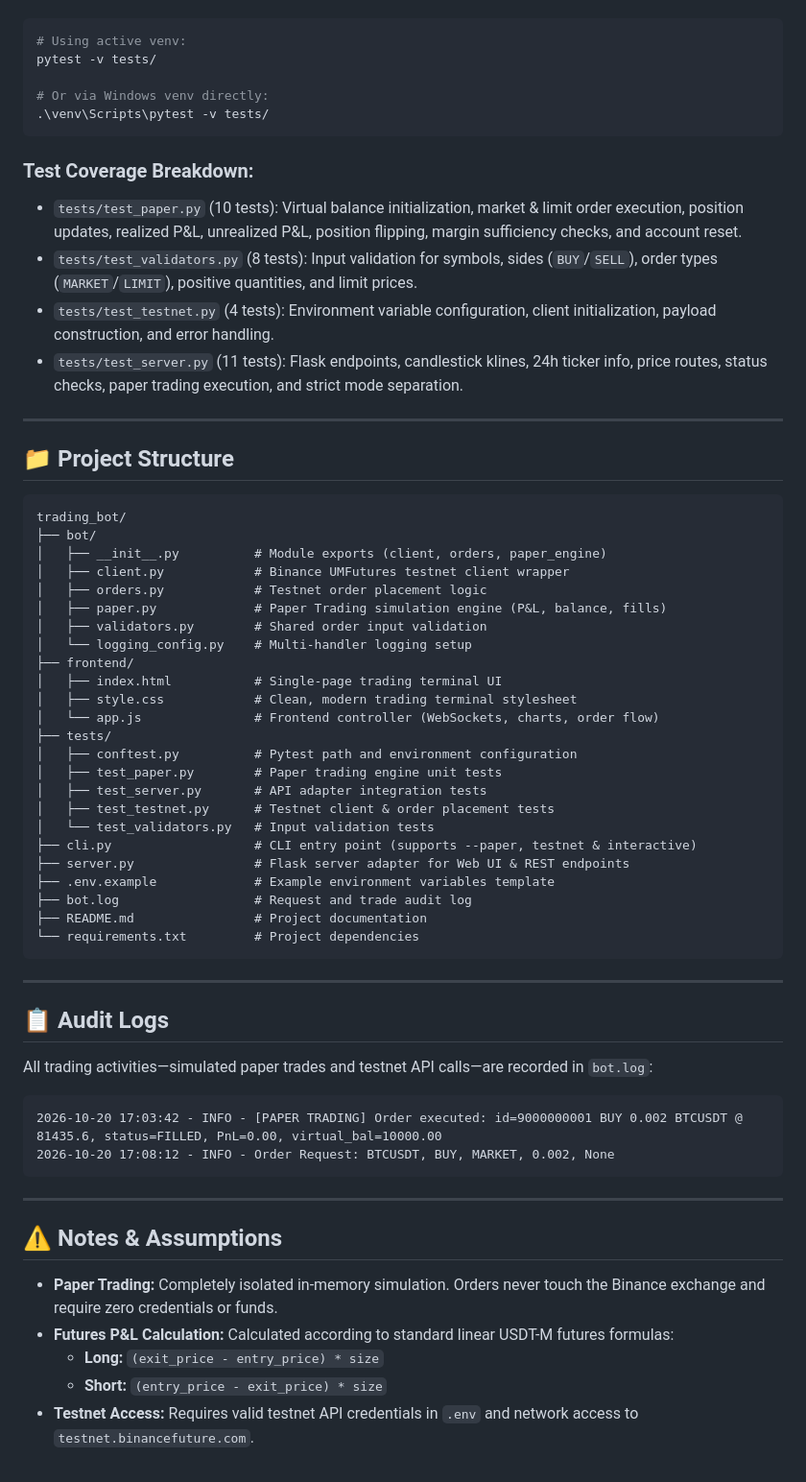
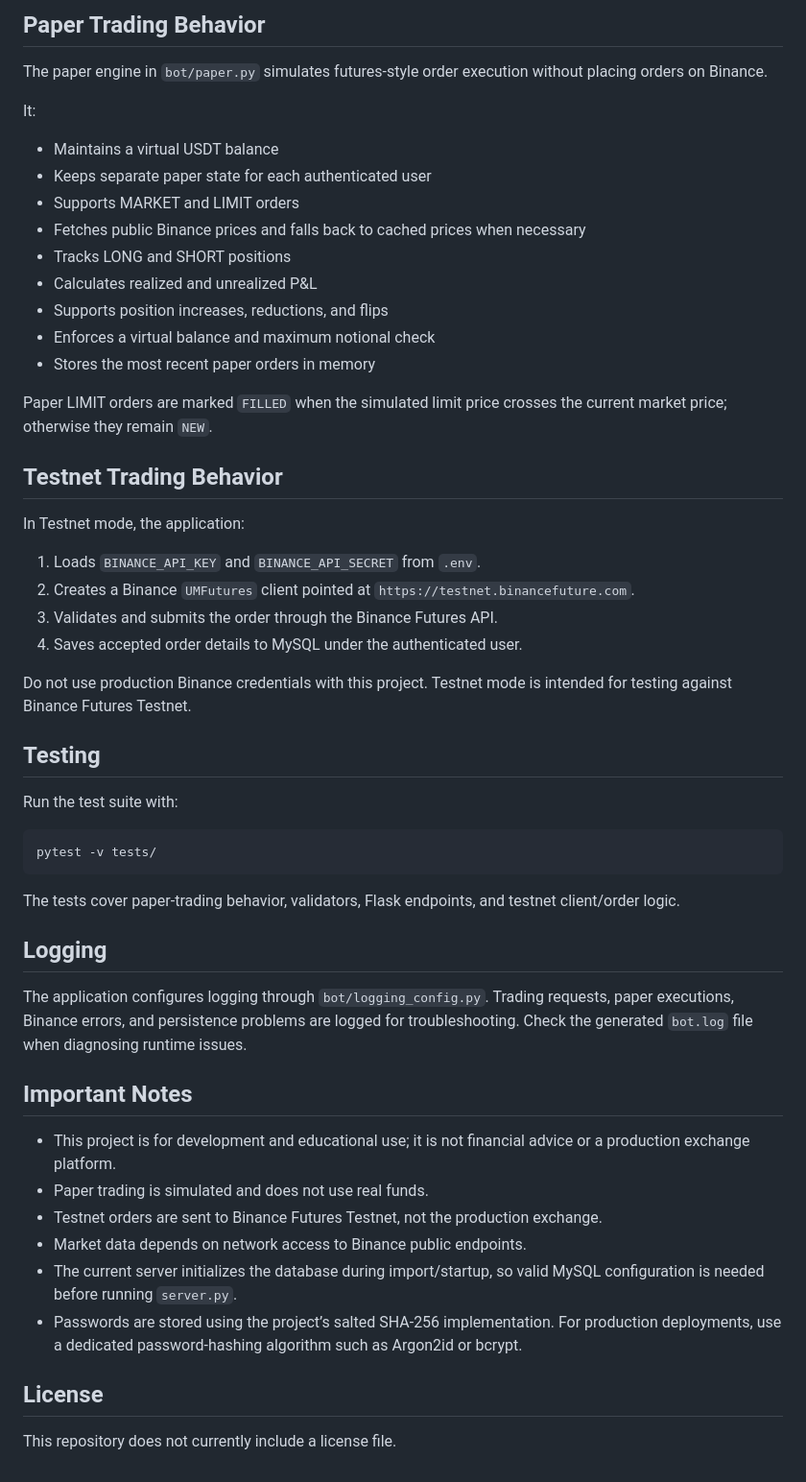
Before and after one commit to nanditha-sagar/trading_bot, a Markdown page: README.md, the part around one of its changes. Shown at 96% size. GitHub-like rendering.

````diff
--- a/README.md
+++ b/README.md
@@ -162,66 +243,55 @@ A test suite of 33 unit and integration tests is included:
+## Paper Trading Behavior
+
+The paper engine in `bot/paper.py` simulates futures-style order execution without placing orders on Binance.
+
+It:
+
+- Maintains a virtual USDT balance
+- Keeps separate paper state for each authenticated user
+- Supports MARKET and LIMIT orders
+- Fetches public Binance prices and falls back to cached prices when necessary
+- Tracks LONG and SHORT positions
+- Calculates realized and unrealized P&L
+- Supports position increases, reductions, and flips
+- Enforces a virtual balance and maximum notional check
+- Stores the most recent paper orders in memory
+
+Paper LIMIT orders are marked `FILLED` when the simulated limit price crosses the current market price; otherwise they remain `NEW`.
+
+## Testnet Trading Behavior
+
+In Testnet mode, the application:
+
+1. Loads `BINANCE_API_KEY` and `BINANCE_API_SECRET` from `.env`.
+2. Creates a Binance `UMFutures` client pointed at `https://testnet.binancefuture.com`.
+3. Validates and submits the order through the Binance Futures API.
+4. Saves accepted order details to MySQL under the authenticated user.
+
+Do not use production Binance credentials with this project. Testnet mode is intended for testing against Binance Futures Testnet.
+
+## Testing
+
+Run the test suite with:
 
 ```bash
-# Using active venv:
 pytest -v tests/
-
-# Or via Windows venv directly:
-.\venv\Scripts\pytest -v tests/
 ```
 
-### Test Coverage Breakdown:
-- `tests/test_paper.py` (10 tests): Virtual balance initialization, market & limit order execution, position updates, realized P&L, unrealized P&L, position flipping, margin sufficiency checks, and account reset.
-- `tests/test_validators.py` (8 tests): Input validation for symbols, sides (`BUY`/`SELL`), order types (`MARKET`/`LIMIT`), positive quantities, and limit prices.
-- `tests/test_testnet.py` (4 tests): Environment variable configuration, client initialization, payload construction, and error handling.
-- `tests/test_server.py` (11 tests): Flask endpoints, candlestick klines, 24h ticker info, price routes, status checks, paper trading execution, and strict mode separation.
+The tests cover paper-trading behavior, validators, Flask endpoints, and testnet client/order logic.
 
----
+## Logging
 
-## 📁 Project Structure
+The application configures logging through `bot/logging_config.py`. Trading requests, paper executions, Binance errors, and persistence problems are logged for troubleshooting. Check the generated `bot.log` file when diagnosing runtime issues.
 
-```text
-trading_bot/
-├── bot/
-│   ├── __init__.py          # Module exports (client, orders, paper_engine)
-│   ├── client.py            # Binance UMFutures testnet client wrapper
-│   ├── orders.py            # Testnet order placement logic
-│   ├── paper.py             # Paper Trading simulation engine (P&L, balance, fills)
-│   ├── validators.py        # Shared order input validation
-│   └── logging_config.py    # Multi-handler logging setup
-├── frontend/
-│   ├── index.html           # Single-page trading terminal UI
-│   ├── style.css            # Clean, modern trading terminal stylesheet
-│   └── app.js               # Frontend controller (WebSockets, charts, order flow)
-├── tests/
-│   ├── conftest.py          # Pytest path and environment configuration
-│   ├── test_paper.py        # Paper trading engine unit tests
-│   ├── test_server.py       # API adapter integration tests
-│   ├── test_testnet.py      # Testnet client & order placement tests
-│   └── test_validators.py   # Input validation tests
-├── cli.py                   # CLI entry point (supports --paper, testnet & interactive)
-├── server.py                # Flask server adapter for Web UI & REST endpoints
-├── .env.example             # Example environment variables template
-├── bot.log                  # Request and trade audit log
-├── README.md                # Project documentation
-└── requirements.txt         # Project dependencies
-```
+## Important Notes
 
----
+- This project is for development and educational use; it is not financial advice or a production exchange platform.
+- Paper trading is simulated and does not use real funds.
+- Testnet orders are sent to Binance Futures Testnet, not the production exchange.
+- Market data depends on network access to Binance public endpoints.
+- The current server initializes the database during import/startup, so valid MySQL configuration is needed before running `server.py`.
+- Passwords are stored using the project’s salted SHA-256 implementation. For production deployments, use a dedicated password-hashing algorithm such as Argon2id or bcrypt.
 
-## 📋 Audit Logs
+## License
 
-All trading activities—simulated paper trades and testnet API calls—are recorded in `bot.log`:
-
-```text
-2026-10-20 17:03:42 - INFO - [PAPER TRADING] Order executed: id=9000000001 BUY 0.002 BTCUSDT @ 81435.6, status=FILLED, PnL=0.00, virtual_bal=10000.00
-2026-10-20 17:08:12 - INFO - Order Request: BTCUSDT, BUY, MARKET, 0.002, None
-```
-
----
-
-## ⚠️ Notes & Assumptions
-
-- **Paper Trading:** Completely isolated in-memory simulation. Orders never touch the Binance exchange and require zero credentials or funds.
-- **Futures P&L Calculation:** Calculated according to standard linear USDT-M futures formulas:
-  - **Long:** `(exit_price - entry_price) * size`
-  - **Short:** `(entry_price - exit_price) * size`
-- **Testnet Access:** Requires valid testnet API credentials in `.env` and network access to `testnet.binancefuture.com`.
+This repository does not currently include a license file.
````
Also changed, not shown: other parts of README.md (+187 -106 lines).
